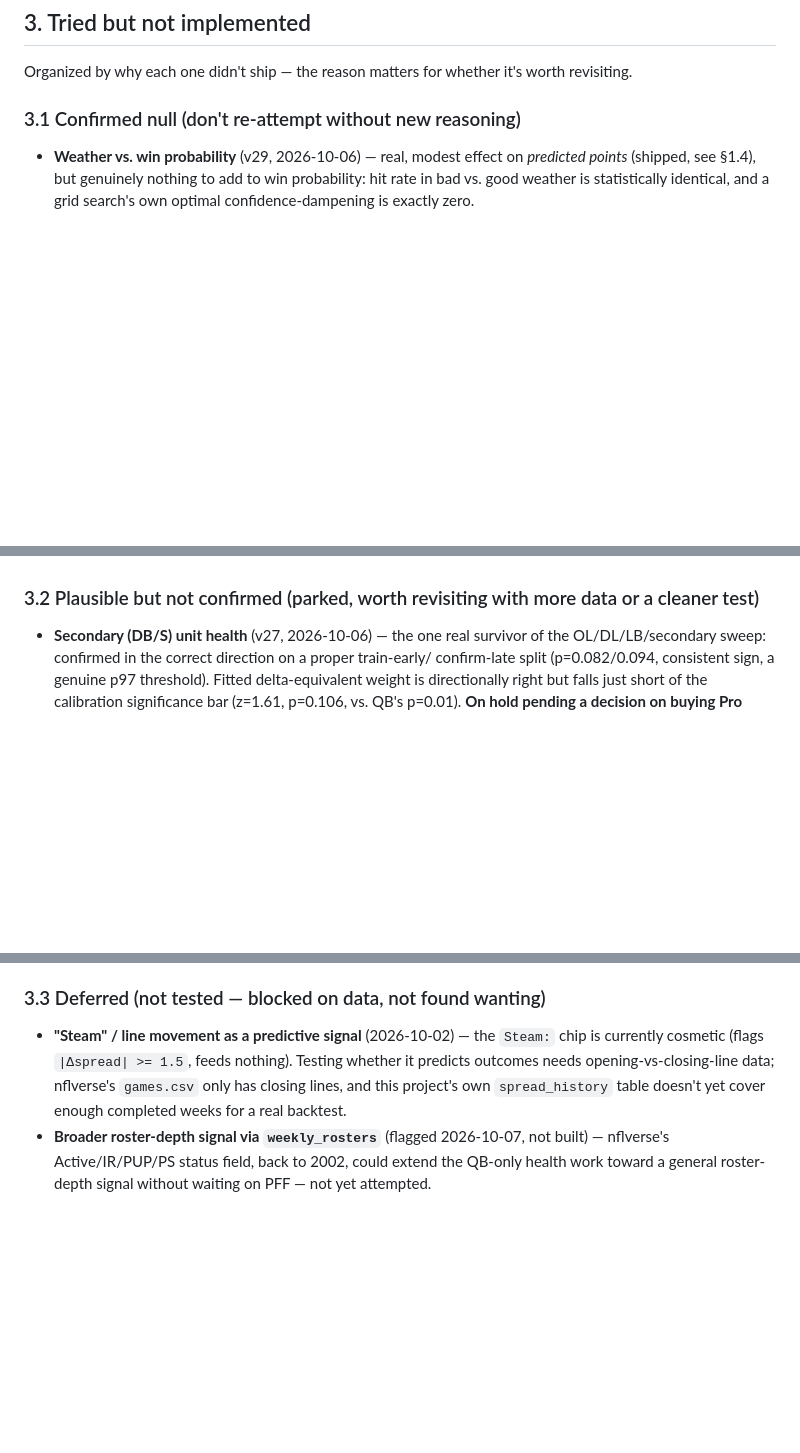
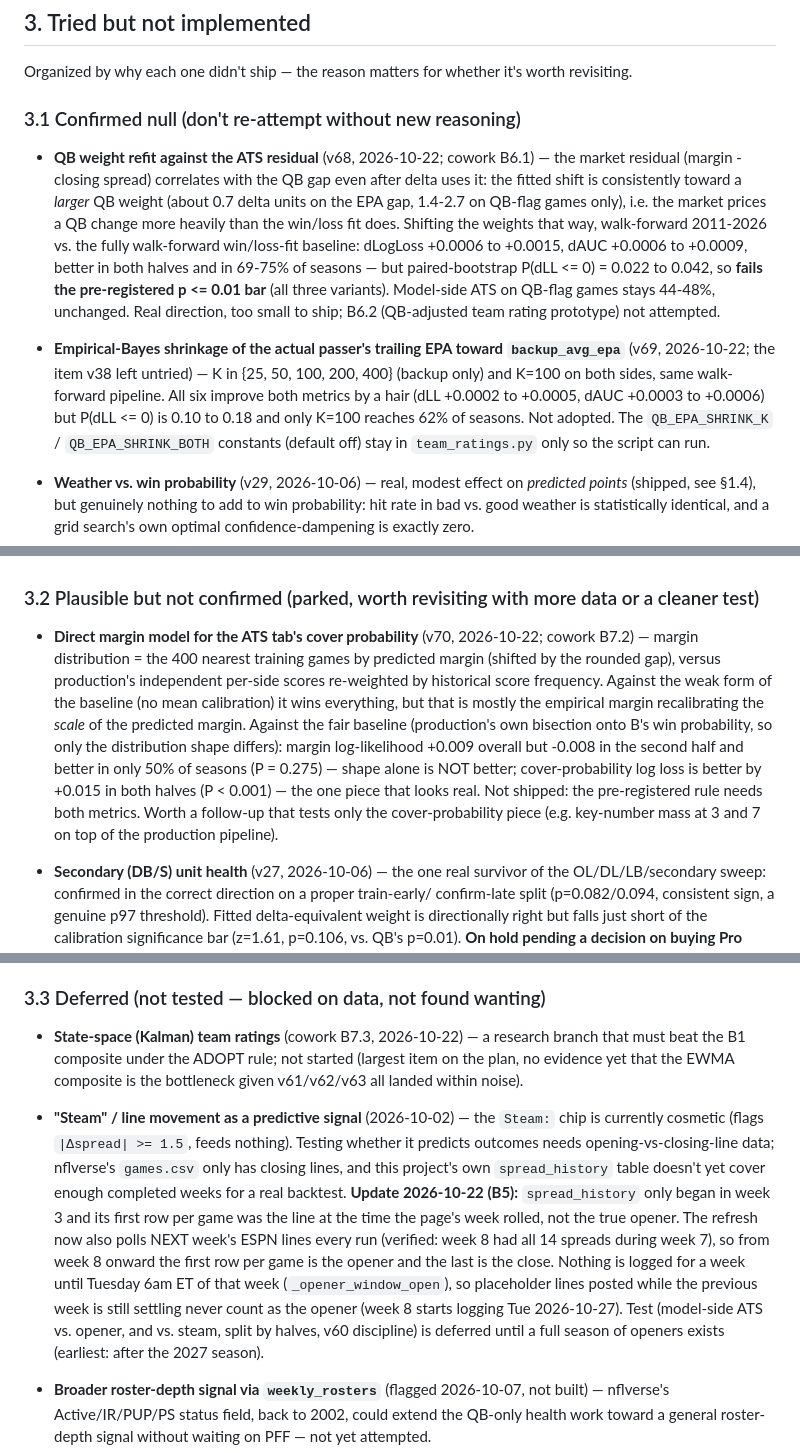
Before and after one commit to squid004/nfl-hub, a Markdown page: docs/model-methodology.md, 3 parts joined by grey strips. GitHub-like rendering; blank space fills up the shorter version.

Commit message:
Methodology: record B5-B7 results (v68-v70), opener logging, state-space deferred
Co-Authored-By: Claude Sonnet 5.5 <noreply@anthropic.com>

```diff
--- a/docs/model-methodology.md
+++ b/docs/model-methodology.md
@@ -375,6 +375,23 @@ revisiting.
 
 ### 3.1 Confirmed null (don't re-attempt without new reasoning)
 
+- **QB weight refit against the ATS residual** (v68, 2026-10-22; cowork B6.1) — the market
+  residual (margin - closing spread) correlates with the QB gap even after delta uses it: the
+  fitted shift is consistently toward a *larger* QB weight (about 0.7 delta units on the EPA gap,
+  1.4-2.7 on QB-flag games only), i.e. the market prices a QB change more heavily than the
+  win/loss fit does. Shifting the weights that way, walk-forward 2011-2026 vs. the fully
+  walk-forward win/loss-fit baseline: dLogLoss +0.0006 to +0.0015, dAUC +0.0006 to +0.0009,
+  better in both halves and in 69-75% of seasons — but paired-bootstrap P(dLL <= 0) = 0.022 to
+  0.042, so **fails the pre-registered p <= 0.01 bar** (all three variants). Model-side ATS on
+  QB-flag games stays 44-48%, unchanged. Real direction, too small to ship; B6.2 (QB-adjusted
+  team rating prototype) not attempted.
+- **Empirical-Bayes shrinkage of the actual passer's trailing EPA toward `backup_avg_epa`**
+  (v69, 2026-10-22; the item v38 left untried) — K in {25, 50, 100, 200, 400} (backup only) and
+  K=100 on both sides, same walk-forward pipeline. All six improve both metrics by a hair
+  (dLL +0.0002 to +0.0005, dAUC +0.0003 to +0.0006) but P(dLL <= 0) is 0.10 to 0.18 and only
+  K=100 reaches 62% of seasons. Not adopted. The `QB_EPA_SHRINK_K` / `QB_EPA_SHRINK_BOTH`
+  constants (default off) stay in `team_ratings.py` only so the script can run.
+
 - **Weather vs. win probability** (v29, 2026-10-06) — real, modest effect on *predicted
   points* (shipped, see §1.4), but genuinely nothing to add to win probability: hit rate in
   bad vs. good weather is statistically identical, and a grid search's own optimal
@@ -465,6 +482,18 @@ revisiting.
 
 ### 3.2 Plausible but not confirmed (parked, worth revisiting with more data or a cleaner test)
 
+- **Direct margin model for the ATS tab's cover probability** (v70, 2026-10-22; cowork B7.2) —
+  margin distribution = the 400 nearest training games by predicted margin (shifted by the
+  rounded gap), versus production's independent per-side scores re-weighted by historical score
+  frequency. Against the weak form of the baseline (no mean calibration) it wins everything,
+  but that is mostly the empirical margin recalibrating the *scale* of the predicted margin.
+  Against the fair baseline (production's own bisection onto B's win probability, so only the
+  distribution shape differs): margin log-likelihood +0.009 overall but -0.008 in the second
+  half and better in only 50% of seasons (P = 0.275) — shape alone is NOT better; cover-probability
+  log loss is better by +0.015 in both halves (P < 0.001) — the one piece that looks real. Not
+  shipped: the pre-registered rule needs both metrics. Worth a follow-up that tests only the
+  cover-probability piece (e.g. key-number mass at 3 and 7 on top of the production pipeline).
+
 - **Secondary (DB/S) unit health** (v27, 2026-10-06) — the one real survivor of the
   OL/DL/LB/secondary sweep: confirmed in the correct direction on a proper train-early/
   confirm-late split (p=0.082/0.094, consistent sign, a genuine p97 threshold). Fitted
@@ -486,11 +515,20 @@ revisiting.
 
 ### 3.3 Deferred (not tested — blocked on data, not found wanting)
 
+- **State-space (Kalman) team ratings** (cowork B7.3, 2026-10-22) — a research branch that must
+  beat the B1 composite under the ADOPT rule; not started (largest item on the plan, no evidence
+  yet that the EWMA composite is the bottleneck given v61/v62/v63 all landed within noise).
+
 - **"Steam" / line movement as a predictive signal** (2026-10-02) — the `Steam:` chip is
   currently cosmetic (flags `|Δspread| >= 1.5`, feeds nothing). Testing whether it predicts
   outcomes needs opening-vs-closing-line data; nflverse's `games.csv` only has closing lines,
   and this project's own `spread_history` table doesn't yet cover enough completed weeks for
   a real backtest.
+  **Update 2026-10-22 (B5):** `spread_history` only began in week 3 and its first row per game was the line at the time the page's week
+  rolled, not the true opener. The refresh now also polls NEXT week's ESPN lines every run (verified: week 8 had all 14 spreads
+  during week 7), so from week 8 onward the first row per game is the opener and the last is the close. Nothing is logged for a week until Tuesday 6am ET of that week (`_opener_window_open`), so placeholder lines posted while the previous week is still settling never count as the opener (week 8 starts logging Tue 2026-10-27). Test (model-side ATS vs.
+  opener, and vs. steam, split by halves, v60 discipline) is deferred until a full season of openers exists (earliest: after the
+  2027 season).
 - **Broader roster-depth signal via `weekly_rosters`** (flagged 2026-10-07, not built) —
   nflverse's Active/IR/PUP/PS status field, back to 2002, could extend the QB-only health
   work toward a general roster-depth signal without waiting on PFF — not yet attempted.
```
Also changed, not shown: other parts of docs/model-methodology.md (+1 -1 lines).
